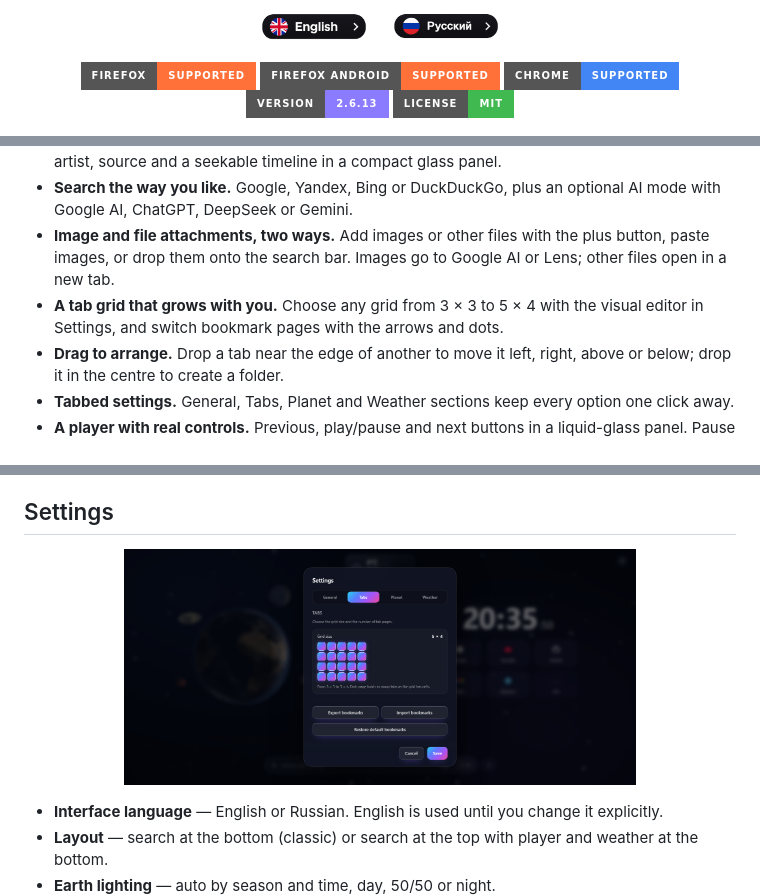
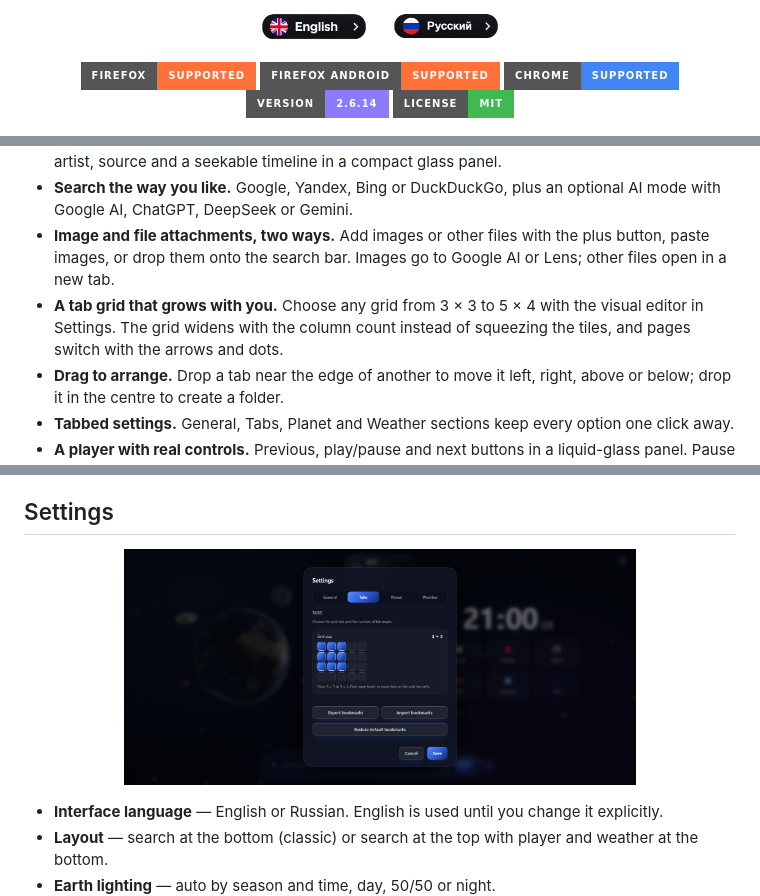
Before and after one commit to fizyCH/CosmoTab, a Markdown page: README.md, 3 parts joined by grey strips. Rendered like a GitHub page; pictures changed too: assets/settings.png; badges without logos.

Commit message:
Release 2.6.14: darker blue buttons and an expanding tab grid

```diff
--- a/README.md
+++ b/README.md
@@ -19,7 +19,7 @@
   <img src="https://img.shields.io/badge/Firefox-supported-FF7139?style=for-the-badge&logo=firefoxbrowser&logoColor=white" alt="Firefox">
   <img src="https://img.shields.io/badge/Firefox%20Android-supported-FF7139?style=for-the-badge&logo=firefoxbrowser&logoColor=white" alt="Firefox for Android">
   <img src="https://img.shields.io/badge/Chrome-supported-4285F4?style=for-the-badge&logo=googlechrome&logoColor=white" alt="Chrome">
-  <img src="https://img.shields.io/badge/version-2.6.13-8A7BFF?style=for-the-badge" alt="Version 2.6.13">
+  <img src="https://img.shields.io/badge/version-2.6.14-8A7BFF?style=for-the-badge" alt="Version 2.6.14">
   <img src="https://img.shields.io/badge/license-MIT-3FB950?style=for-the-badge" alt="MIT License">
 </p>
 
@@ -43,7 +43,7 @@ Instead of another blank page or a wall of widgets, it gives you a slowly turnin
 - **Now playing, everywhere.** CosmoTab picks up audio from other tabs and shows artwork, title, artist, source and a seekable timeline in a compact glass panel.
 - **Search the way you like.** Google, Yandex, Bing or DuckDuckGo, plus an optional AI mode with Google AI, ChatGPT, DeepSeek or Gemini.
 - **Image and file attachments, two ways.** Add images or other files with the plus button, paste images, or drop them onto the search bar. Images go to Google AI or Lens; other files open in a new tab.
-- **A tab grid that grows with you.** Choose any grid from 3 × 3 to 5 × 4 with the visual editor in Settings, and switch bookmark pages with the arrows and dots.
+- **A tab grid that grows with you.** Choose any grid from 3 × 3 to 5 × 4 with the visual editor in Settings. The grid widens with the column count instead of squeezing the tiles, and pages switch with the arrows and dots.
 - **Drag to arrange.** Drop a tab near the edge of another to move it left, right, above or below; drop it in the centre to create a folder.
 - **Tabbed settings.** General, Tabs, Planet and Weather sections keep every option one click away.
 - **A player with real controls.** Previous, play/pause and next buttons in a liquid-glass panel. Pause keeps the panel visible so you can resume from the new tab.
```
Also changed, not shown: README_RU.md (+2 -2 lines), 4 other files.
